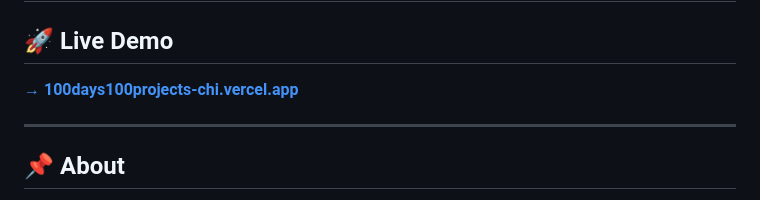
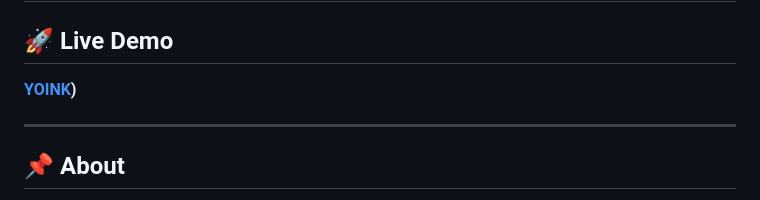
Before and after one commit to azman08/100days100projects, a Markdown page: YOINK/README.md, the part around the change. Drawn GitHub-style.

```diff
--- a/YOINK/README.md
+++ b/YOINK/README.md
@@ -2,7 +2,7 @@
 
 ## 🚀 Live Demo
 
-**[→ 100days100projects-chi.vercel.app](100days100projects-yoink.vercel.app)**
+**[YOINK](https://100days100projects-yoink.vercel.app/))**
 
 ---
 
```
